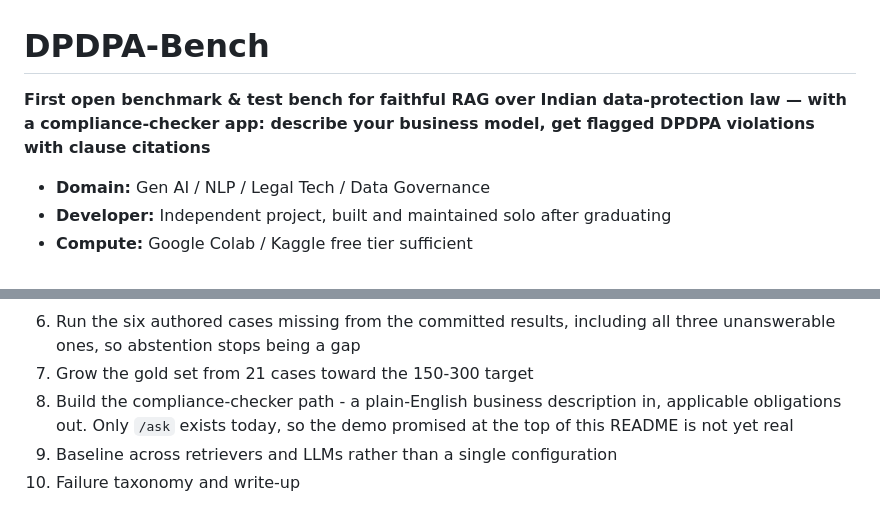
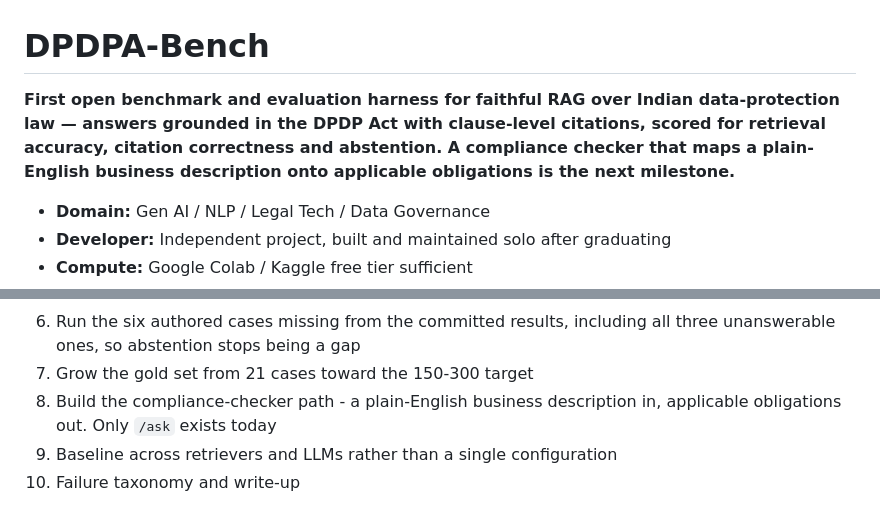
Before and after one commit to Hari-Pi/DPDP-Benchmark, a Markdown page: README.md, 2 parts joined by grey strips. Rendered like a GitHub page.

Commit message:
Describe what the headline actually delivers
The headline led with a compliance-checker app that takes a business
model and returns flagged violations. That path is not built; server.py
exposes only /ask. It now describes the benchmark and harness that do
exist and names the checker as the next milestone.

Roadmap item 8 no longer refers to a promise at the top of the file,
since there is no longer one to contradict.

Co-Authored-By: Claude Opus 5 <noreply@anthropic.com>

```diff
--- a/README.md
+++ b/README.md
@@ -1,6 +1,6 @@
 # DPDPA-Bench
 
-**First open benchmark & test bench for faithful RAG over Indian data-protection law — with a compliance-checker app: describe your business model, get flagged DPDPA violations with clause citations**
+**First open benchmark and evaluation harness for faithful RAG over Indian data-protection law — answers grounded in the DPDP Act with clause-level citations, scored for retrieval accuracy, citation correctness and abstention. A compliance checker that maps a plain-English business description onto applicable obligations is the next milestone.**
 
 - **Domain:** Gen AI / NLP / Legal Tech / Data Governance
 - **Developer:** Independent project, built and maintained solo after graduating
@@ -153,8 +153,7 @@ Next:
    three unanswerable ones, so abstention stops being a gap
 7. Grow the gold set from 21 cases toward the 150-300 target
 8. Build the compliance-checker path - a plain-English business description in,
-   applicable obligations out. Only `/ask` exists today, so the demo promised at
-   the top of this README is not yet real
+   applicable obligations out. Only `/ask` exists today
 9. Baseline across retrievers and LLMs rather than a single configuration
 10. Failure taxonomy and write-up
 
```
